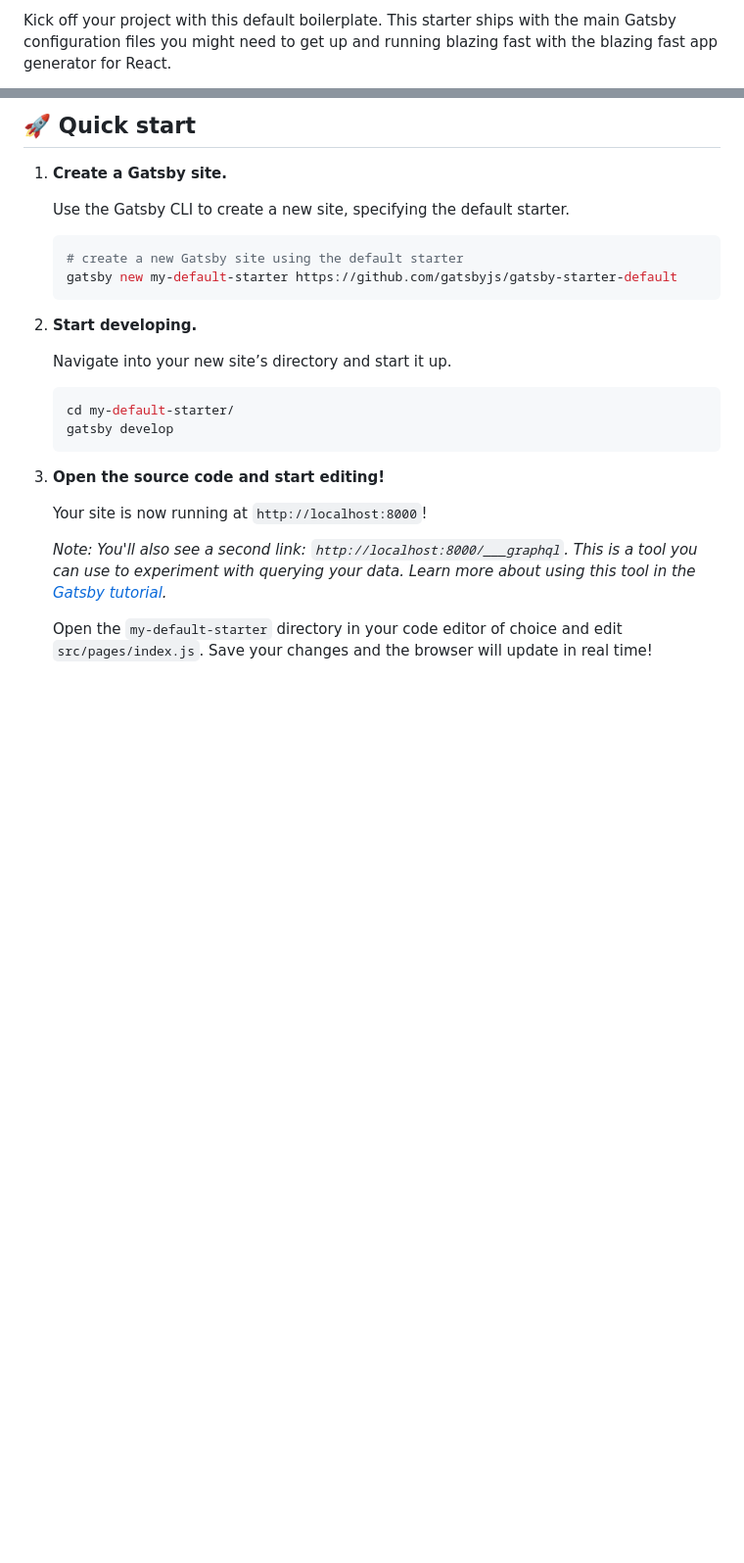
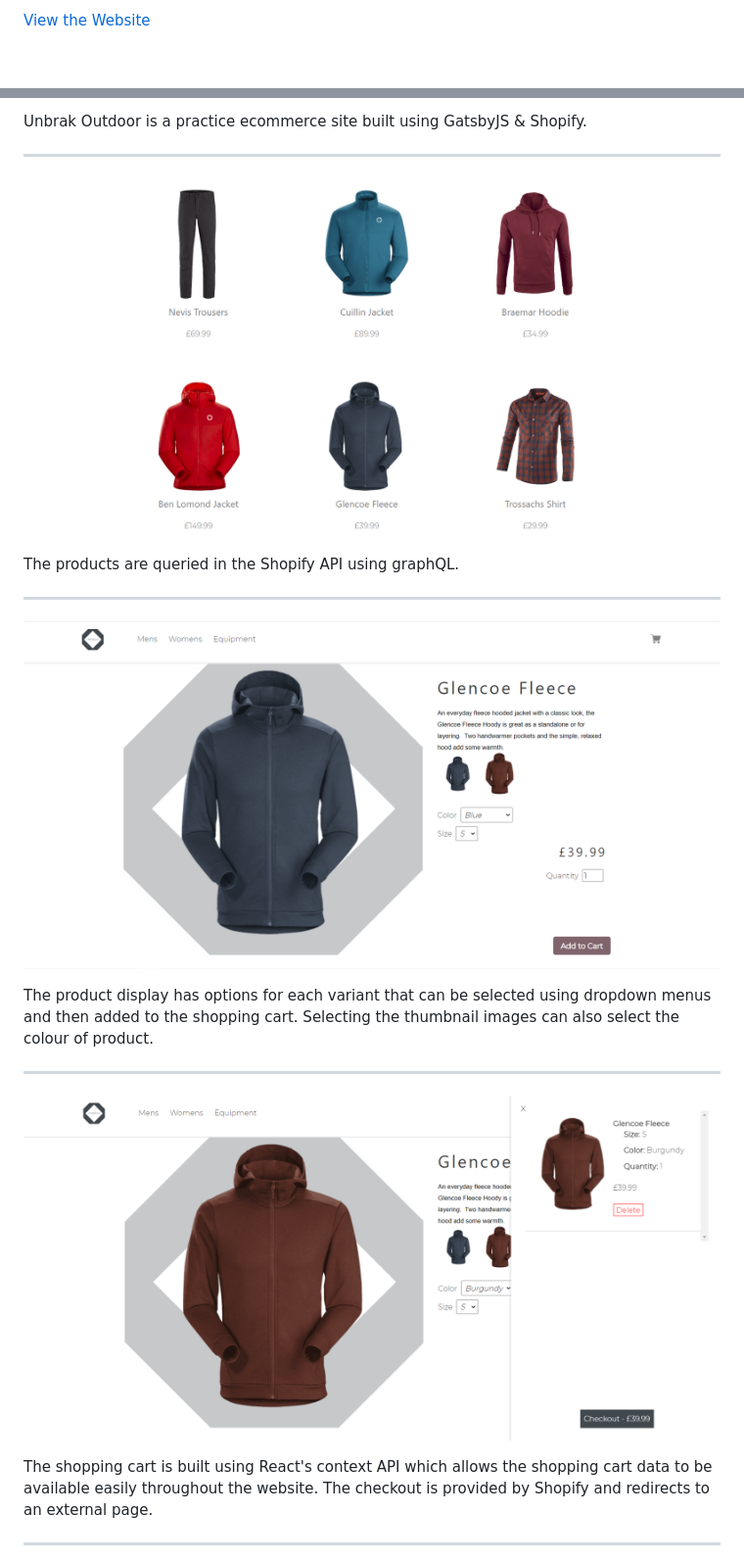
Before and after one commit to ctoogood/unbrak, a Markdown page: README.md, 2 parts joined by grey strips. Shown at 98% size. GitHub-like rendering; pictures changed too: images/cart.png (added), images/product.png (added), images/products.png (added); blank space fills up the shorter version.

````diff
--- a/README.md
+++ b/README.md
@@ -10,3 +3,3 @@
 
-Kick off your project with this default boilerplate. This starter ships with the main Gatsby configuration files you might need to get up and running blazing fast with the blazing fast app generator for React.
+[View the Website](https://dazzling-albattani-b46c1b.netlify.app/)
 
@@ -14,29 +7,23 @@ _Have another more specific idea? You may want to check out our vibrant collecti
 
-## 🚀 Quick start
+Unbrak Outdoor is a practice ecommerce site built using GatsbyJS & Shopify.
 
-1.  **Create a Gatsby site.**
+---
 
-    Use the Gatsby CLI to create a new site, specifying the default starter.
+![Products Page](images/products.png)
 
-    ```shell
-    # create a new Gatsby site using the default starter
-    gatsby new my-default-starter https://github.com/gatsbyjs/gatsby-starter-default
-    ```
+The products are queried in the Shopify API using graphQL.
 
-1.  **Start developing.**
+---
 
-    Navigate into your new site’s directory and start it up.
+![Product Page](images/product.png)
 
-    ```shell
-    cd my-default-starter/
-    gatsby develop
-    ```
+The product display has options for each variant that can be selected using dropdown menus and then added to the shopping cart.  Selecting the thumbnail images can also select the colour of product.
 
-1.  **Open the source code and start editing!**
+---
 
-    Your site is now running at `http://localhost:8000`!
+![Cart Page](images/cart.png)
 
-    _Note: You'll also see a second link: _`http://localhost:8000/___graphql`_. This is a tool you can use to experiment with querying your data. Learn more about using this tool in the [Gatsby tutorial](https://www.gatsbyjs.org/tutorial/part-five/#introducing-graphiql)._
+The shopping cart is built using React's context API which allows the shopping cart data to be available easily throughout the website.  The checkout is provided by Shopify and redirects to an external page.
 
-    Open the `my-default-starter` directory in your code editor of choice and edit `src/pages/index.js`. Save your changes and the browser will update in real time!
+---
 
````
Also changed, not shown: other parts of README.md (+15 -62 lines), images/footer.png (added), 2 other files.
